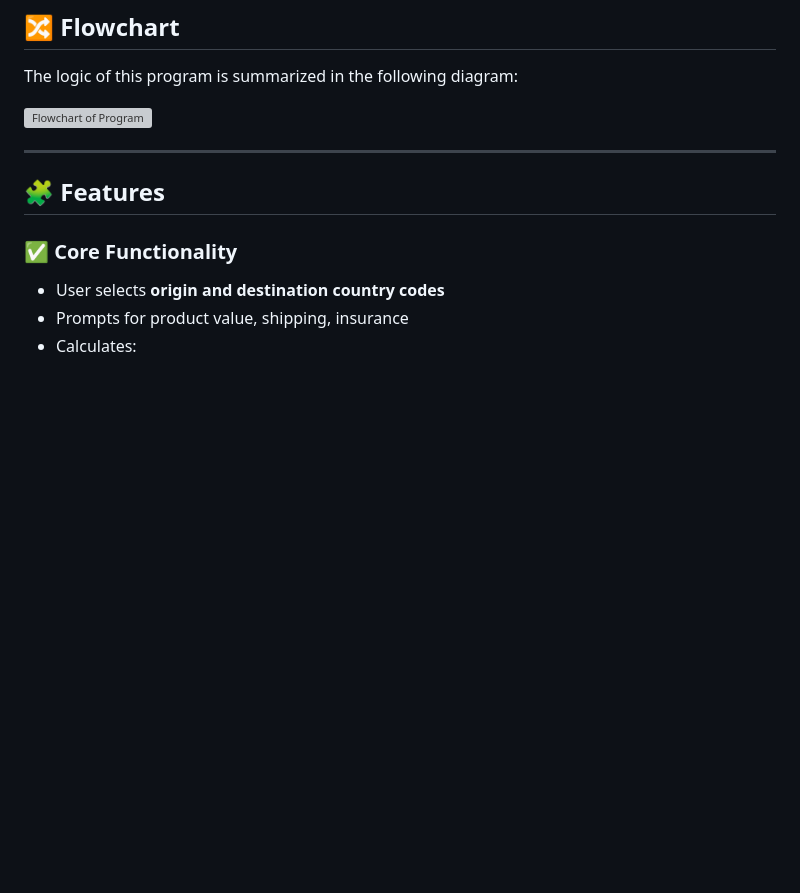
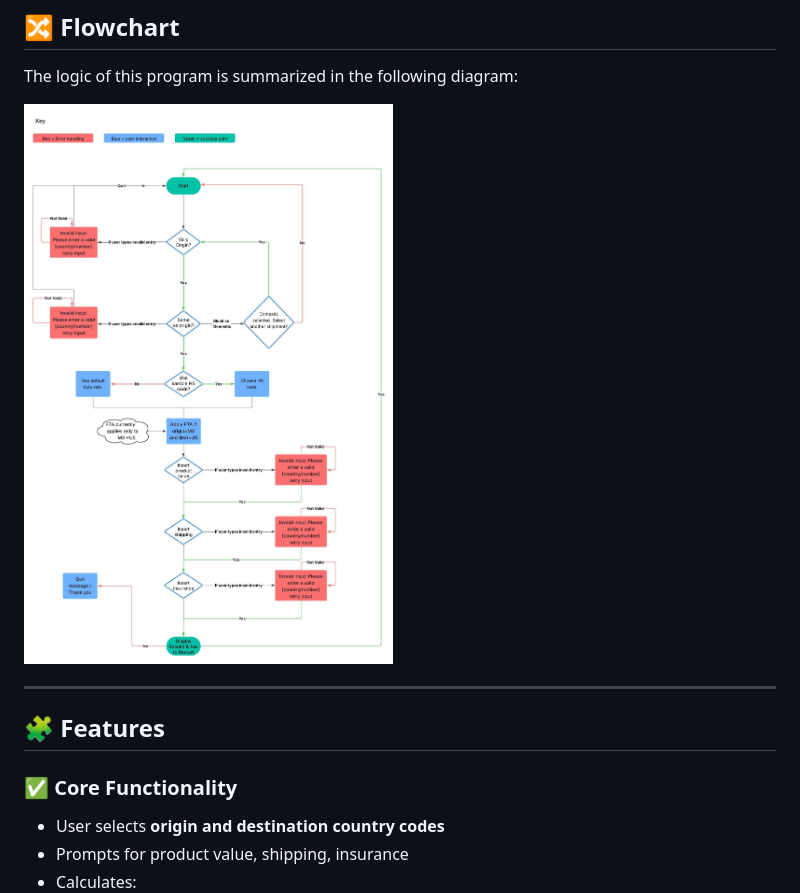
Before and after one commit to jtraveler/project-3, a Markdown page: README.md, the part around the change. Rendered like a GitHub page; pictures changed too: assets/images/flowchart.jpg (added); blank space fills up the shorter version; grey boxes are pictures that could not be loaded.

Commit message:
updated readme, added supporting images for read me, refactored code

```diff
--- a/README.md
+++ b/README.md
@@ -149,7 +149,7 @@ This table contains mock Harmonized System codes (HS codes) used to simulate how
 
 The logic of this program is summarized in the following diagram:
 
-![Flowchart of Program](insert-your-flowchart-url-here)
+![Flowchart of Program](assets/images/flowchart.jpg)
 
 ---
 
```
Also changed, not shown: assets/images/pep8-duty_calculator.jpg (added), assets/images/pep8-imports_rates.jpg (added), assets/images/pep8-run.jpg (added), 3 other files.
